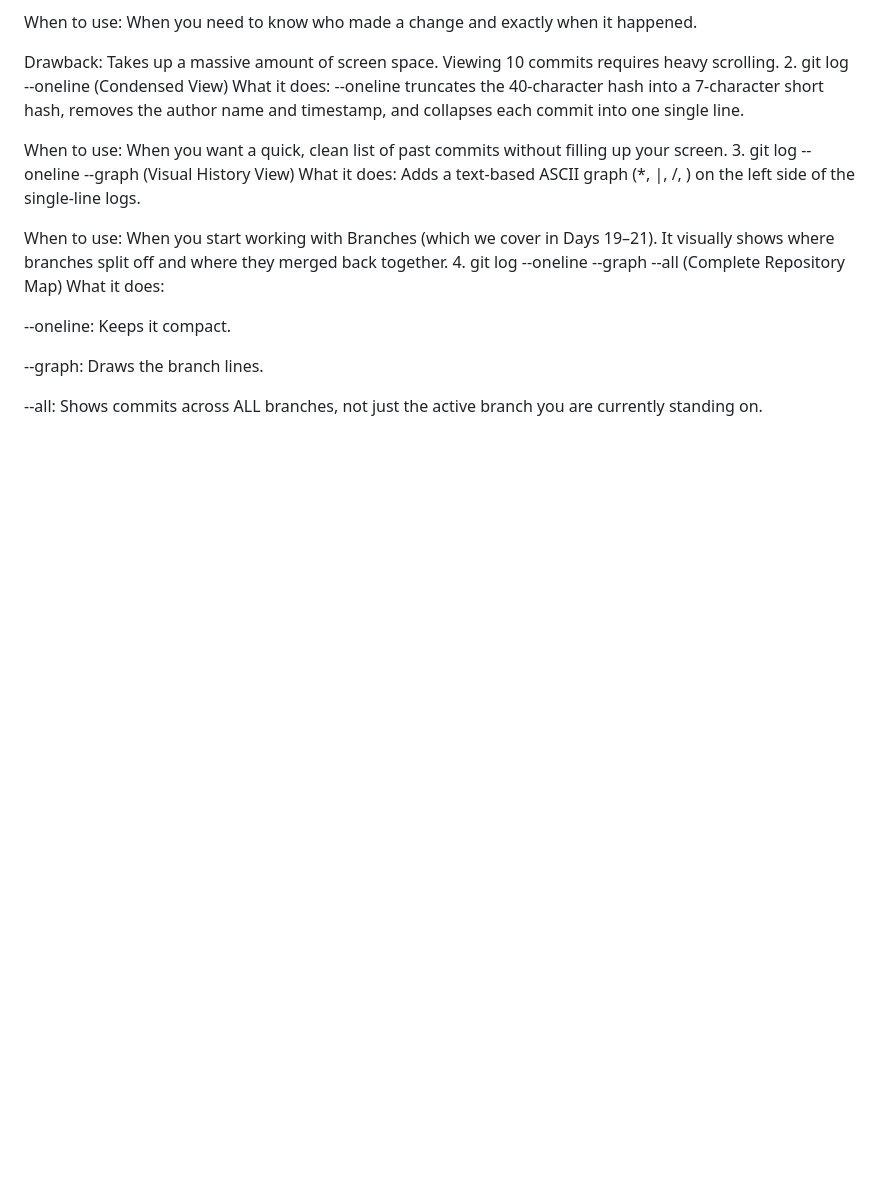
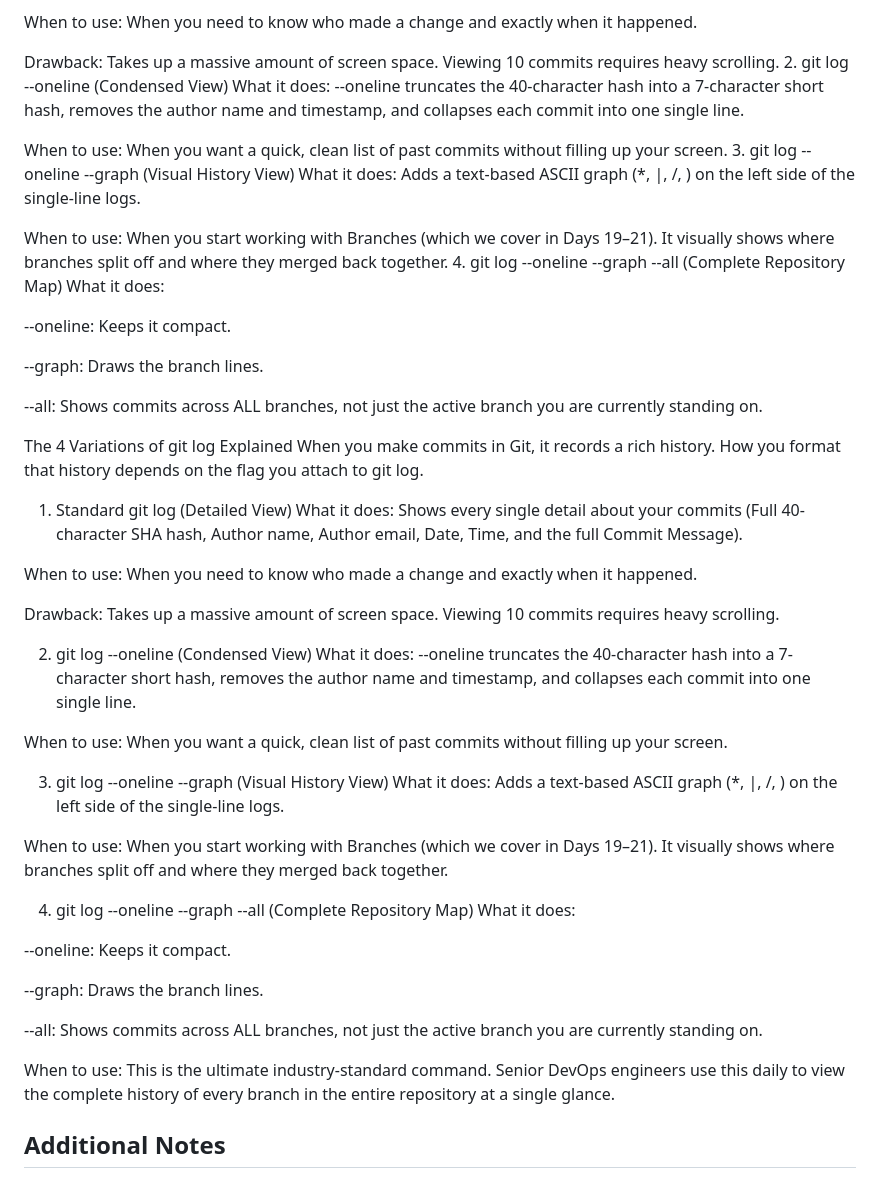
Before and after one commit to NRNagaphanideep/Git_Architecture_and_Basic_Workflow, a Markdown page: Git_Architecture_and_Basic_Workflow.md, the part around the change. GitHub-like rendering; blank space fills up the shorter version.

Commit message:
docs: update Day 16 notes with additional examples

```diff
--- a/Git_Architecture_and_Basic_Workflow.md
+++ b/Git_Architecture_and_Basic_Workflow.md
@@ -85,3 +85,35 @@ What it does:
 --graph: Draws the branch lines.
 
 --all: Shows commits across ALL branches, not just the active branch you are currently standing on.
+
+The 4 Variations of git log Explained
+When you make commits in Git, it records a rich history. How you format that history depends on the flag you attach to git log.
+
+1. Standard git log (Detailed View)
+What it does: Shows every single detail about your commits (Full 40-character SHA hash, Author name, Author email, Date, Time, and the full Commit Message).
+
+When to use: When you need to know who made a change and exactly when it happened.
+
+Drawback: Takes up a massive amount of screen space. Viewing 10 commits requires heavy scrolling.
+
+2. git log --oneline (Condensed View)
+What it does: --oneline truncates the 40-character hash into a 7-character short hash, removes the author name and timestamp, and collapses each commit into one single line.
+
+When to use: When you want a quick, clean list of past commits without filling up your screen.
+
+3. git log --oneline --graph (Visual History View)
+What it does: Adds a text-based ASCII graph (*, |, /, \) on the left side of the single-line logs.
+
+When to use: When you start working with Branches (which we cover in Days 19–21). It visually shows where branches split off and where they merged back together.
+
+4. git log --oneline --graph --all (Complete Repository Map)
+What it does:
+
+--oneline: Keeps it compact.
+
+--graph: Draws the branch lines.
+
+--all: Shows commits across ALL branches, not just the active branch you are currently standing on.
+
+When to use: This is the ultimate industry-standard command. Senior DevOps engineers use this daily to view the complete history of every branch in the entire repository at a single glance.
+## Additional Notes
```
